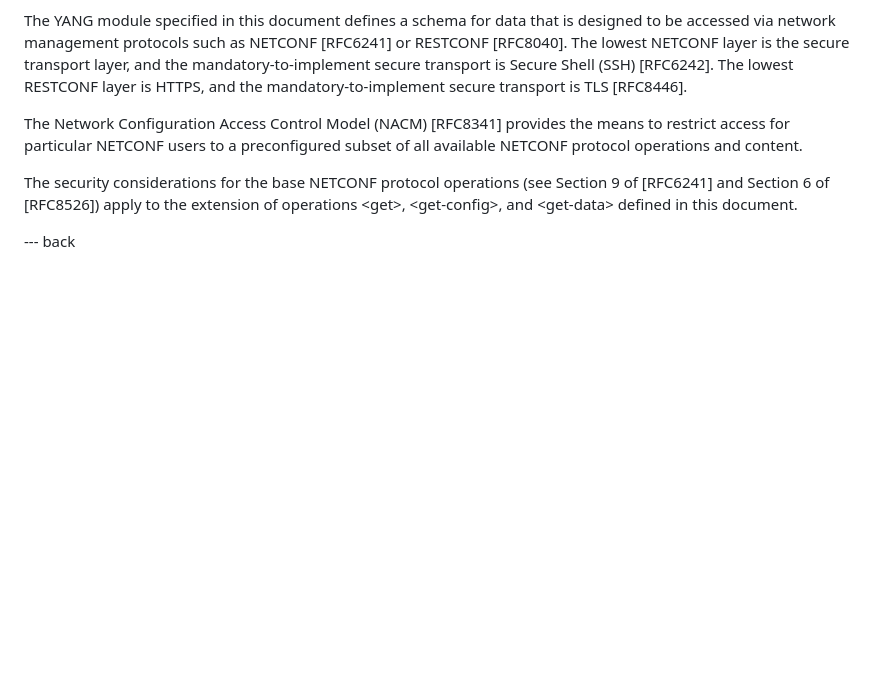
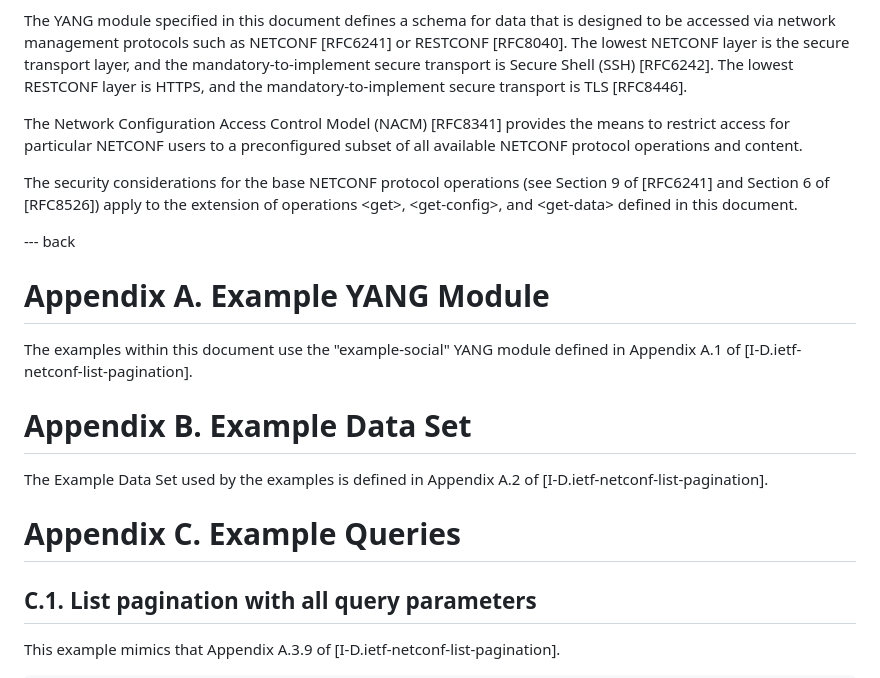
Before and after one commit to billwuqin/list-pagination-nc-markdown, a Markdown page: draft-ietf-netconf-list-pagination-nc.md, the part around the change printed below. Drawn GitHub-style; blank space fills up the shorter version.

```diff
--- a/draft-ietf-netconf-list-pagination-nc.md
+++ b/draft-ietf-netconf-list-pagination-nc.md
@@ -242,3 +242,20 @@ informative:
 
 --- back
 
+# Appendix A.  Example YANG Module
+
+   The examples within this document use the "example-social" YANG
+   module defined in Appendix A.1 of [I-D.ietf-netconf-list-pagination].
+
+# Appendix B.  Example Data Set
+
+   The Example Data Set used by the examples is defined in Appendix A.2
+   of [I-D.ietf-netconf-list-pagination].
+
+# Appendix C.  Example Queries
+
+## C.1.  List pagination with all query parameters
+
+   This example mimics that Appendix A.3.9 of
+   [I-D.ietf-netconf-list-pagination].
+
```
Also changed, not shown: other parts of draft-ietf-netconf-list-pagination-nc.md (+81 -0 lines).
